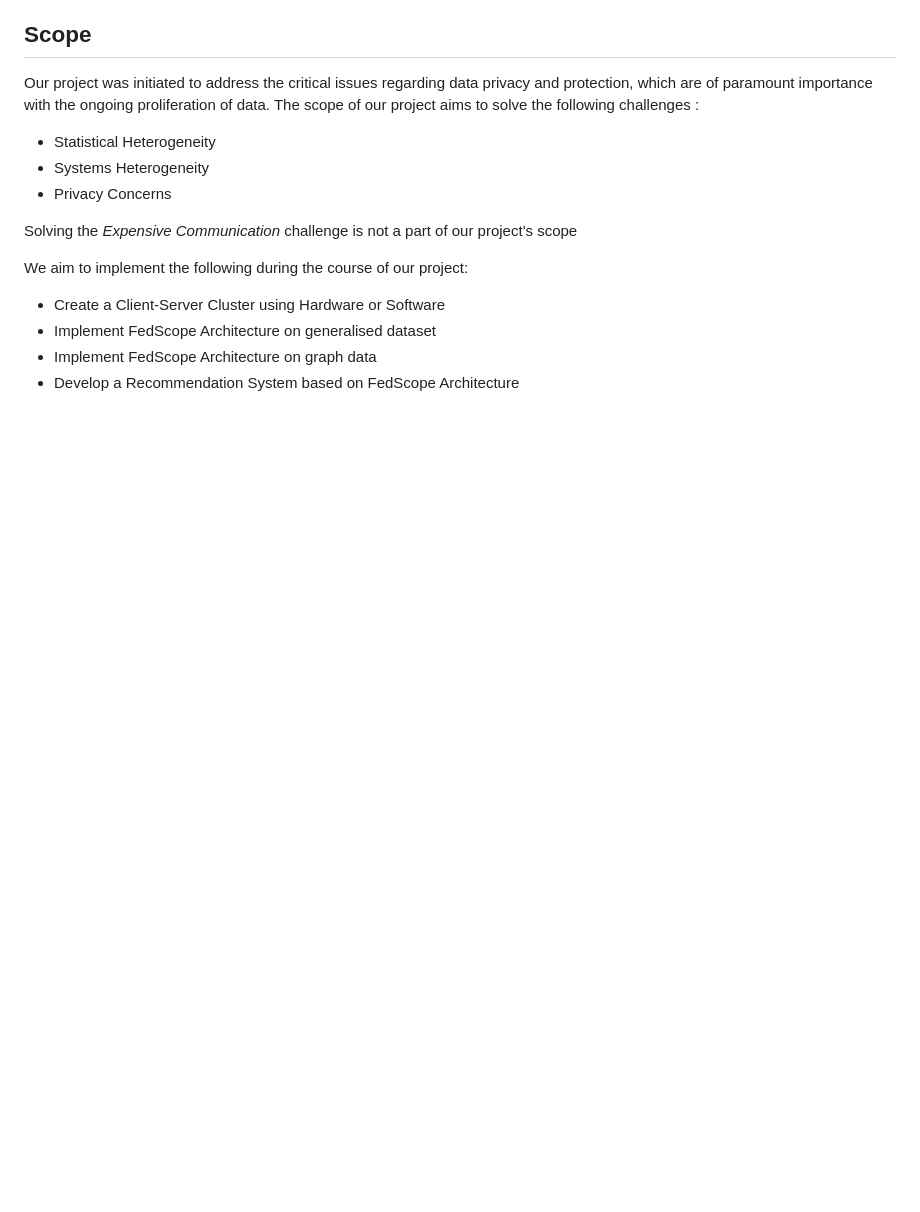
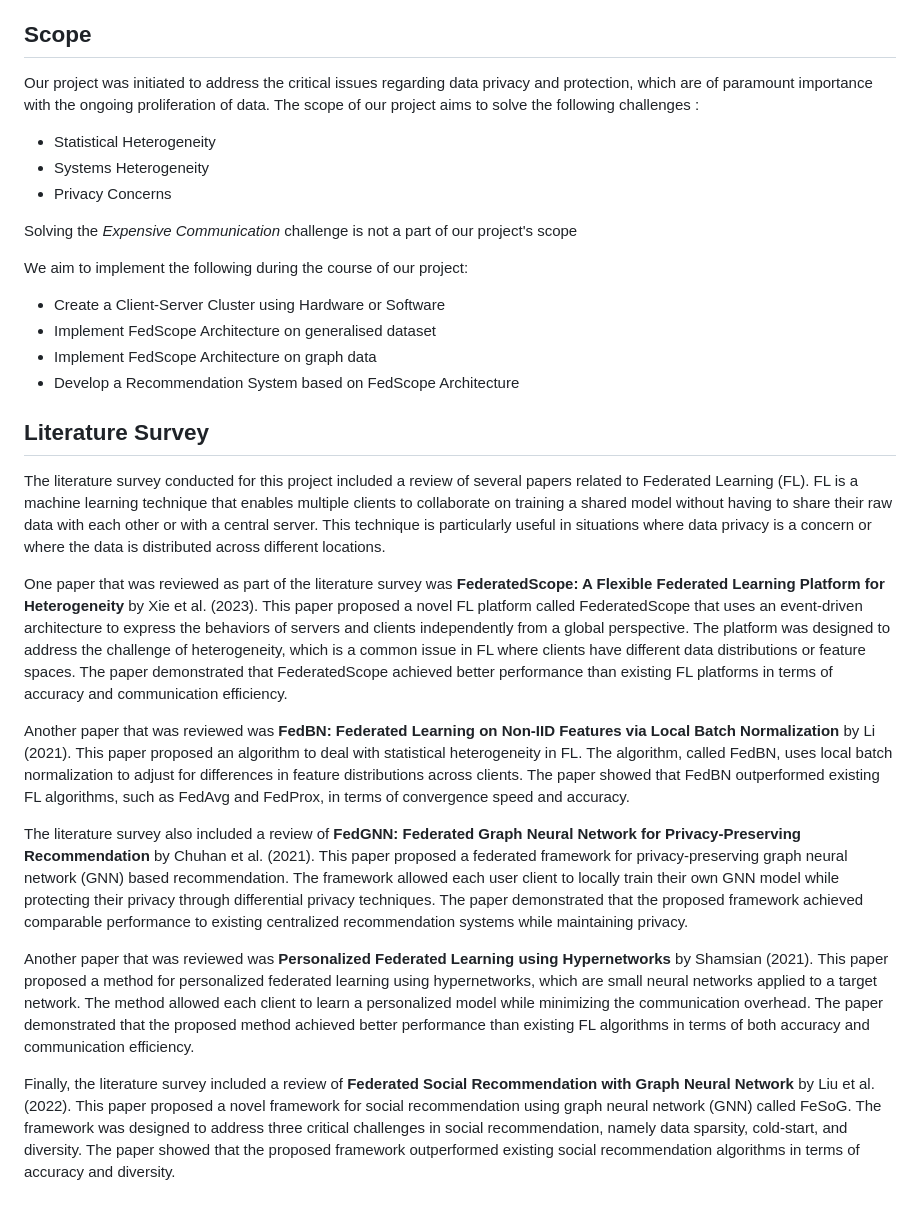
Before and after one commit to Aditya0709-alt/FederatedRecommendationSystem, a Markdown page: README.md, the part around the change. GitHub-like rendering; blank space fills up the shorter version.

```diff
--- a/README.md
+++ b/README.md
@@ -64,3 +64,19 @@ We aim to implement the following during the course of our project:
 - Implement FedScope Architecture on generalised dataset
 - Implement FedScope Architecture on graph data
 - Develop a Recommendation System based on FedScope Architecture
+
+
+
+## Literature Survey
+
+The literature survey conducted for this project included a review of several papers related to Federated Learning (FL). FL is a machine learning technique that enables multiple clients to collaborate on training a shared model without having to share their raw data with each other or with a central server. This technique is particularly useful in situations where data privacy is a concern or where the data is distributed across different locations.
+
+One paper that was reviewed as part of the literature survey was **FederatedScope: A Flexible Federated Learning Platform for Heterogeneity** by Xie et al. (2023). This paper proposed a novel FL platform called FederatedScope that uses an event-driven architecture to express the behaviors of servers and clients independently from a global perspective. The platform was designed to address the challenge of heterogeneity, which is a common issue in FL where clients have different data distributions or feature spaces. The paper demonstrated that FederatedScope achieved better performance than existing FL platforms in terms of accuracy and communication efficiency.
+
+Another paper that was reviewed was **FedBN: Federated Learning on Non-IID Features via Local Batch Normalization** by Li (2021). This paper proposed an algorithm to deal with statistical heterogeneity in FL. The algorithm, called FedBN, uses local batch normalization to adjust for differences in feature distributions across clients. The paper showed that FedBN outperformed existing FL algorithms, such as FedAvg and FedProx, in terms of convergence speed and accuracy.
+
+The literature survey also included a review of **FedGNN: Federated Graph Neural Network for Privacy-Preserving Recommendation** by Chuhan et al. (2021). This paper proposed a federated framework for privacy-preserving graph neural network (GNN) based recommendation. The framework allowed each user client to locally train their own GNN model while protecting their privacy through differential privacy techniques. The paper demonstrated that the proposed framework achieved comparable performance to existing centralized recommendation systems while maintaining privacy.
+
+Another paper that was reviewed was **Personalized Federated Learning using Hypernetworks** by Shamsian (2021). This paper proposed a method for personalized federated learning using hypernetworks, which are small neural networks applied to a target network. The method allowed each client to learn a personalized model while minimizing the communication overhead. The paper demonstrated that the proposed method achieved better performance than existing FL algorithms in terms of both accuracy and communication efficiency.
+
+Finally, the literature survey included a review of **Federated Social Recommendation with Graph Neural Network** by Liu et al. (2022). This paper proposed a novel framework for social recommendation using graph neural network (GNN) called FeSoG. The framework was designed to address three critical challenges in social recommendation, namely data sparsity, cold-start, and diversity. The paper showed that the proposed framework outperformed existing social recommendation algorithms in terms of accuracy and diversity.
```
